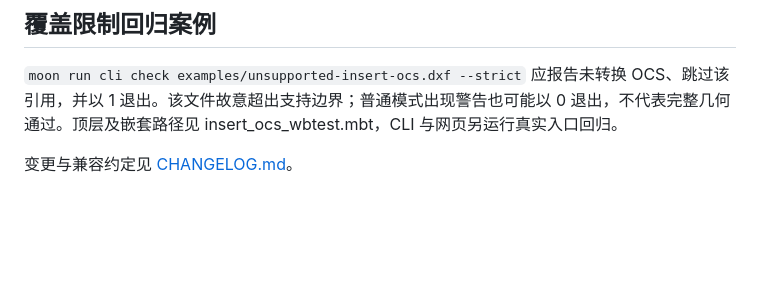
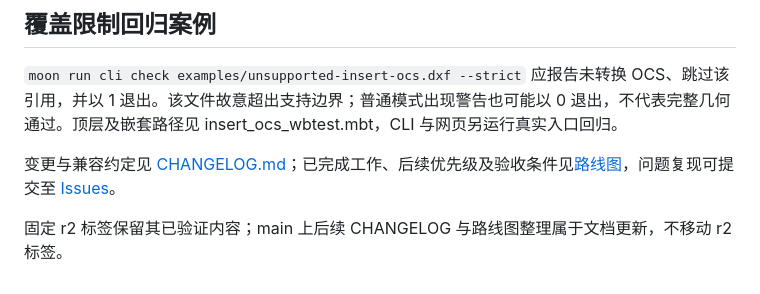
Before and after one commit to mik1e80/dxfkit, a Markdown page: README.md, the part around the change. GitHub-like rendering; blank space fills up the shorter version.

Commit message:
docs: align changelog with r2 and add actionable roadmap [skip ci]

```diff
--- a/README.md
+++ b/README.md
@@ -182,4 +182,6 @@ node scripts/verify-corpus-records.cjs
 
 `moon run cli check examples/unsupported-insert-ocs.dxf --strict` 应报告未转换 OCS、跳过该引用，并以 1 退出。该文件故意超出支持边界；普通模式出现警告也可能以 0 退出，不代表完整几何通过。顶层及嵌套路径见 insert_ocs_wbtest.mbt，CLI 与网页另运行真实入口回归。
 
-变更与兼容约定见 [CHANGELOG.md](CHANGELOG.md)。
+变更与兼容约定见 [CHANGELOG.md](CHANGELOG.md)；已完成工作、后续优先级及验收条件见[路线图](docs/roadmap.md)，问题复现可提交至 [Issues](https://github.com/mik1e80/dxfkit/issues)。
+
+固定 r2 标签保留其已验证内容；main 上后续 CHANGELOG 与路线图整理属于文档更新，不移动 r2 标签。
```
Also changed, not shown: CHANGELOG.md (+31 -0 lines), docs/roadmap.md (added, +36 -0 lines).
